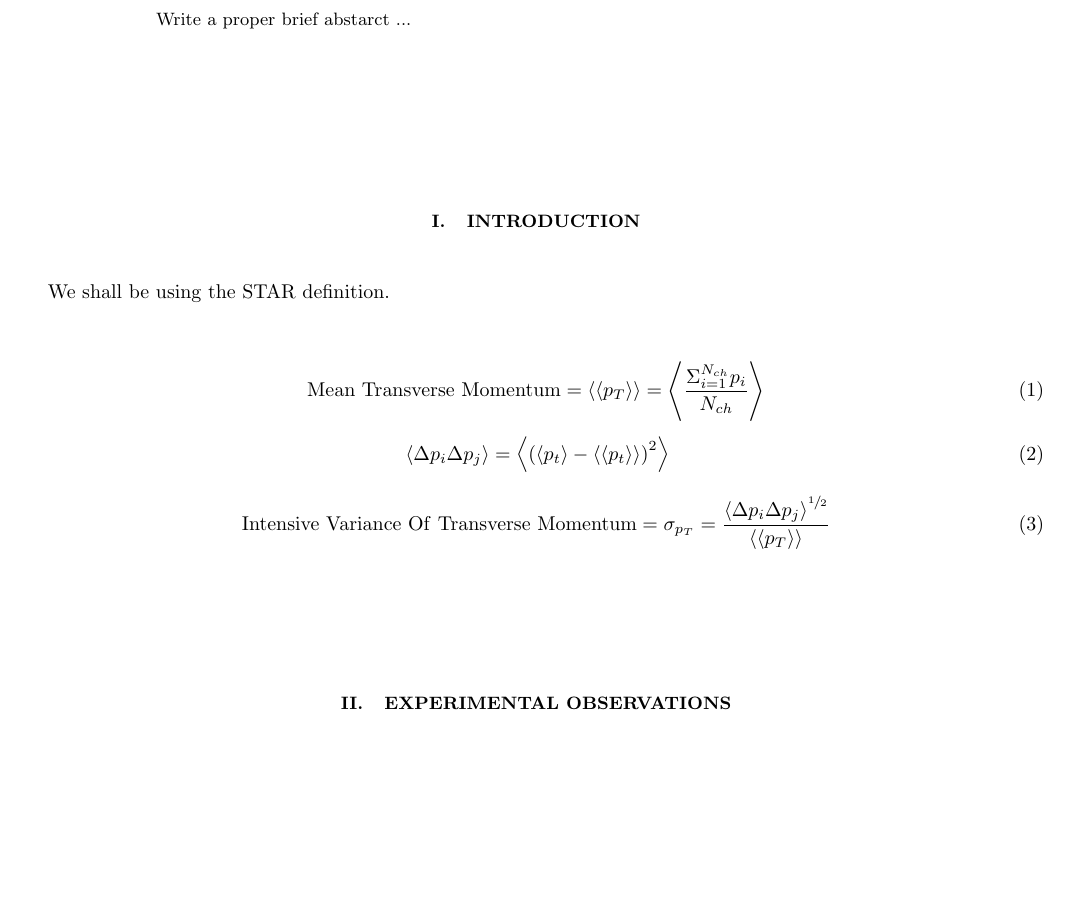
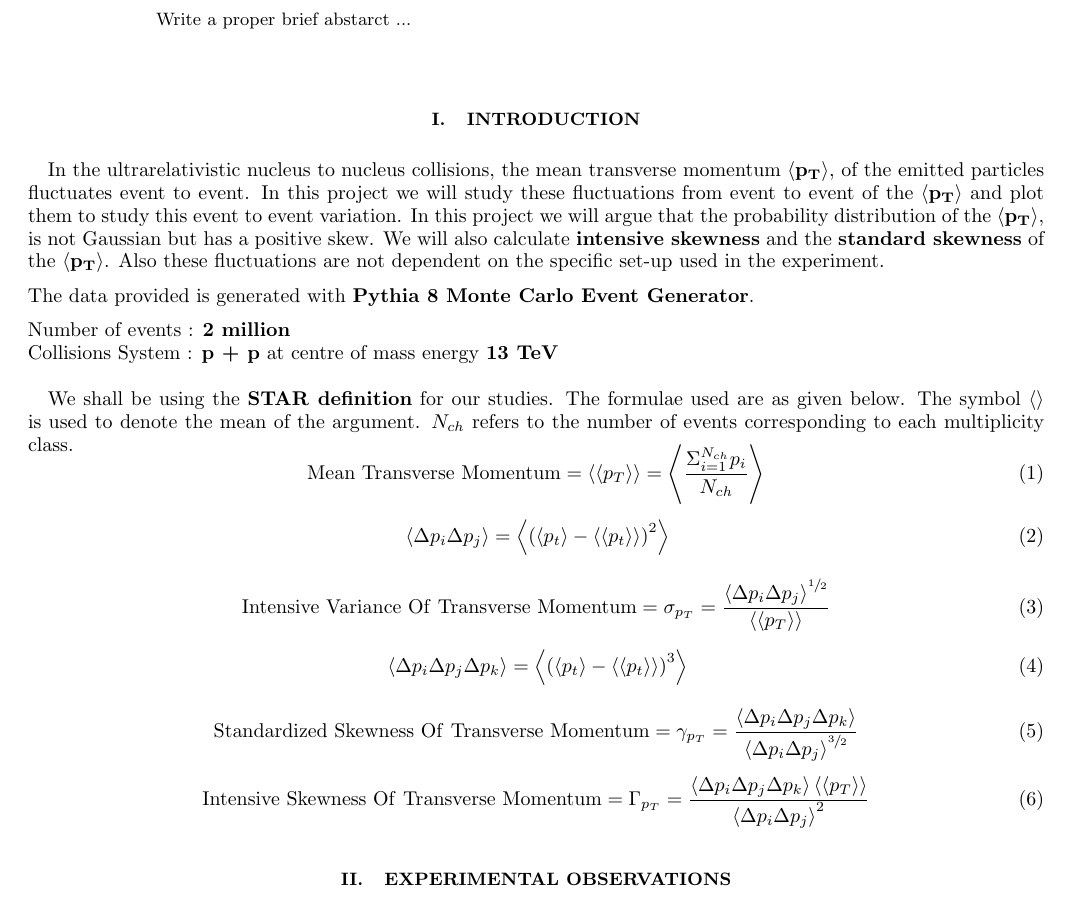
Before and after one commit to VigneshTongaria/PH-219-PROJECT-GROUP-F, a LaTeX paper (Report.tex): part of page 1 of 7, cut so that both start at the same text, the shorter picture padded with empty space. The pictures show the PDF file Report.pdf that the author committed with the source.

Commit message:
Spelling and Grammar Correction

```diff
--- a/Report.tex
+++ b/Report.tex
@@ -71,16 +72,20 @@ Write a proper brief abstarct ...
 \section{Introduction}
 %%%%%%%%%%%%%%%%%%%%%%%%%%%%%%%%%%%%%%%%%%%%%%%%%%%%%%%%%%%%%%%%%%%%%
 
-
-%The data provided is generated with Pythia 8  Monte Carlo event generator. \\
-%Number of events :  2 million \\
-%Collisions System :  p + p at centre of mass energy 13  TeV.\\
+In the ultrarelativistic nucleus to nucleus collisions, the mean transverse momentum $\mathbf{\left<p_T\right>}$, of the emitted particles fluctuates event to event.
+In this project we will study these fluctuations from event to event of the $\mathbf{\left<p_T\right>}$ and plot them to study this event to event variation.
+In this project we will argue that the probability distribution of the $\mathbf{\left<p_T\right>}$, is not Gaussian but has a positive skew.
+We will also calculate \textbf{intensive skewness} and the \textbf{standard skewness} of the $\mathbf{\left<p_T\right>}$.
+Also these fluctuations are not dependent on the specific set-up used in the experiment.\vspace{2mm}\\
+The data provided is generated with \textbf{Pythia 8 Monte Carlo Event Generator}.\vspace{2mm}\\
+Number of events :  \textbf{2 million} \\
+Collisions System :  \textbf{p + p} at centre of mass energy \textbf{13 TeV}\\
 
 
 %Define  the variables, moments and the used formula \\
 
-We shall be using the STAR definition.
-
+We shall be using the \textbf{STAR definition} for our studies. The formulae used are as given below. The symbol $\left<\right>$ is used to denote the mean of the argument. $N_{ch}$ refers to the number of events corresponding to each multiplicity class.
+\vspace{-5mm}
 \begin{equation}
 \label{eq:1}
 \mathrm{Mean\ Transverse\ Momentum}=\left<\left<p_T\right>\right>=\left<\bfrac{\Sigma_{i=1}^{N_{ch}} p_i}{N_{ch}}\right>
@@ -95,7 +100,22 @@ We shall be using the STAR definition.
 \label{eq:3}
 \mathrm{Intensive\ Variance\ Of\ Transverse\ Momentum}=\sigma_{p_T}=\bfrac{\left<\Delta p_i \Delta p_j\right>^{\sfrac{1}{2}}}{\left<\left<p_T\right>\right>}
 \end{equation}
-
+\vspace{-5mm}
+\begin{equation}
+\label{eq:4}
+\left<\Delta p_i \Delta p_j \Delta p_k\right>=\left<\left(\left<p_t\right>-\left<\left<p_t\right>\right>\right)^3\right>
+\end{equation}
+\vspace{-5mm}
+\begin{equation}
+\label{eq:5}
+\mathrm{Standardized\ Skewness\ Of\ Transverse\ Momentum} = \gamma_{p_T}=\bfrac{\left<\Delta p_i \Delta p_j \Delta p_k\right>}{\left<\Delta p_i \Delta p_j\right>^{\sfrac{3}{2}}}
+\end{equation}
+\vspace{-5mm}
+\begin{equation}
+\label{eq:6}
+\mathrm{ Intensive\ Skewness\ Of\ Transverse\ Momentum}=
+\Gamma_{p_T}= \bfrac{\left<\Delta p_i \Delta p_j \Delta p_k\right>\left<\left<p_T\right>\right>}{\left<\Delta p_i \Delta p_j\right>^2}
+\end{equation}
 
 
 \section{Experimental Observations }
```
Also changed, not shown: Report.pdf, Report.tex (1 more changed lines), 3 other files.
